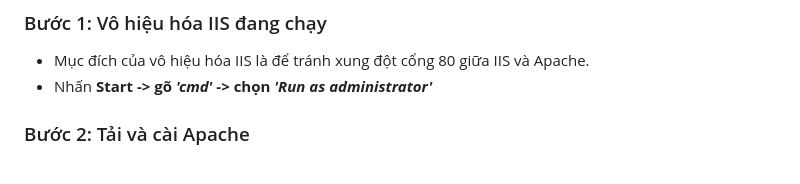
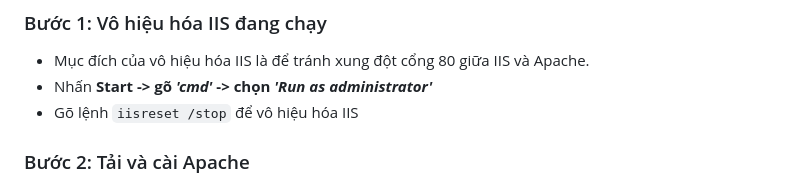
Before and after one commit to ThuHa2004/BT2_Lap_Trinh_WEB, a Markdown page: README.md, the part around the change. Drawn GitHub-style.

Commit message:
Update README with IIS disabling instructions
Added instructions to disable IIS before installing Apache.

```diff
--- a/README.md
+++ b/README.md
@@ -99,6 +99,7 @@ node "D:\nodejs\nodered\node_modules\node-red\red.js" -u "D:\nodejs\nodered\work
 ### Bước 1: Vô hiệu hóa IIS đang chạy
 - Mục đích của vô hiệu hóa IIS là để tránh xung đột cổng 80 giữa IIS và Apache.
 - Nhấn **Start -> gõ *'cmd'* -> chọn *'Run as administrator'***
+- Gõ lệnh `iisreset /stop` để vô hiệu hóa IIS
 
 ### Bước 2: Tải và cài Apache
 - Truy cập vào trang chính thức **https://www.apachehaus.com/cgi-bin/download.plx** hoặc **https://www.apachelounge.com/download/** để download Apache về máy.
```
